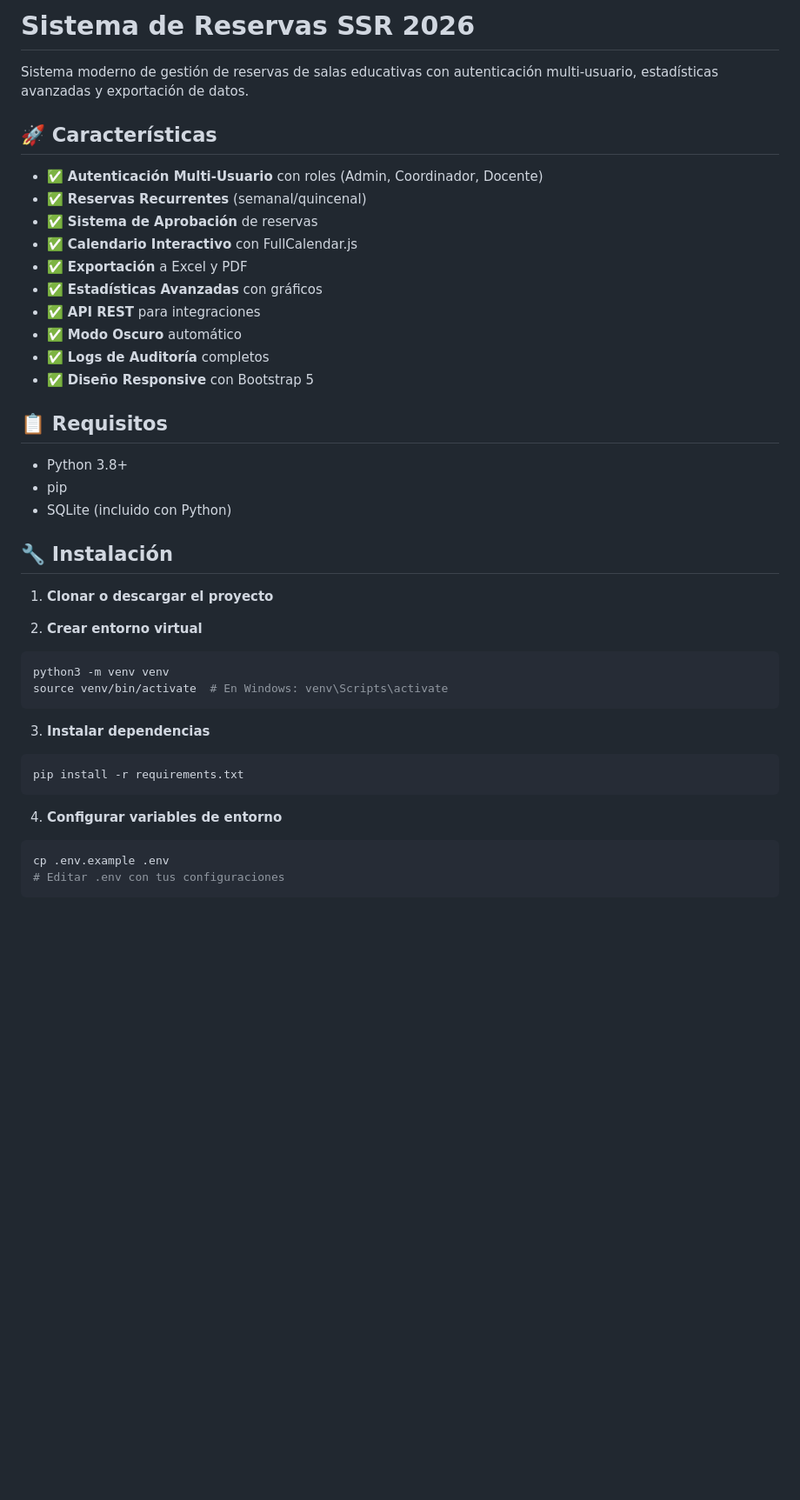
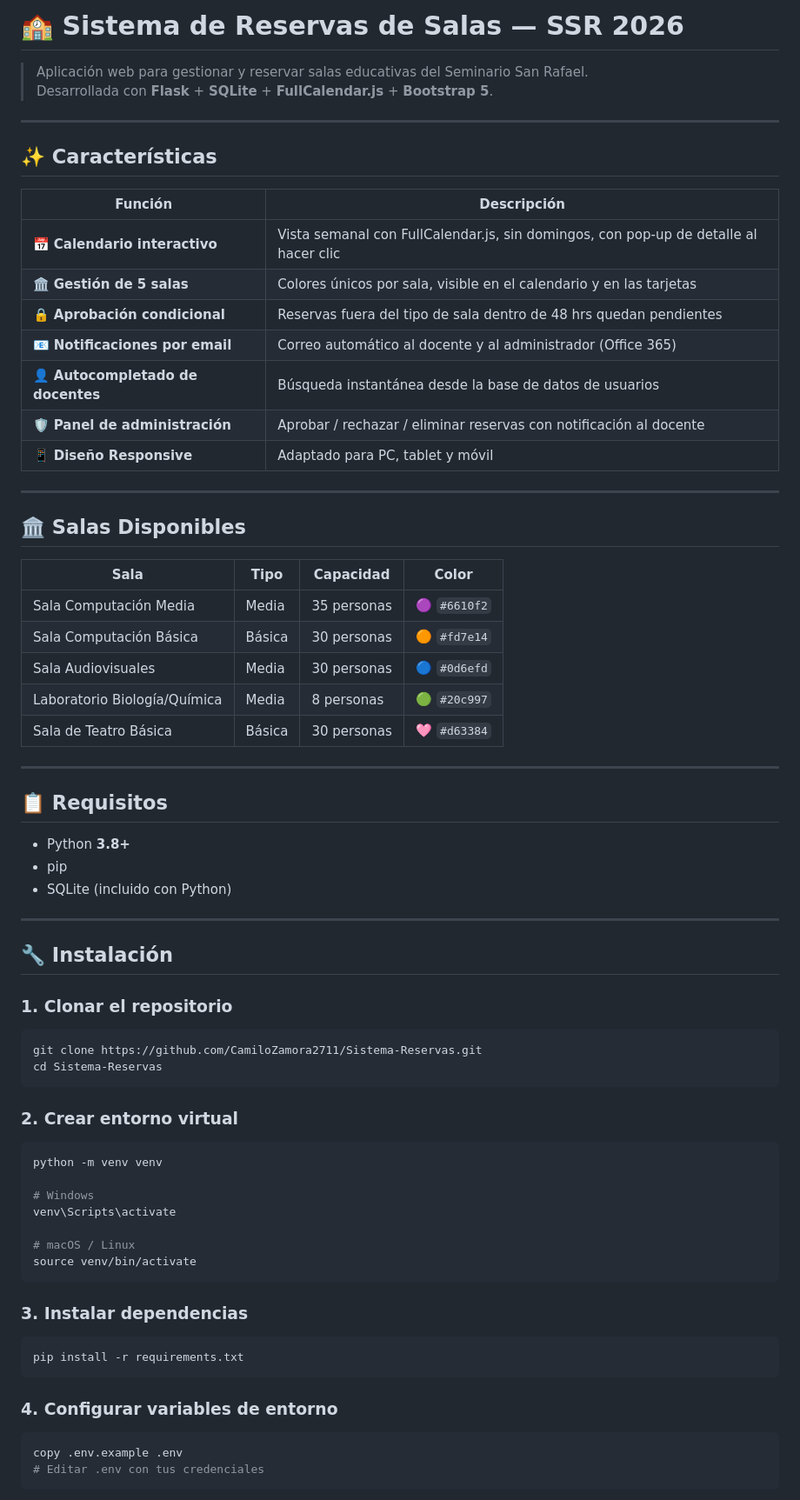
Before and after one commit to CamiloZamora2711/Sistema-Reservas, a Markdown page: README.md, the part around one of its changes. Shown at 87% size. Drawn GitHub-style; blank space fills up the shorter version.

````diff
--- a/README.md
+++ b/README.md
@@ -1,44 +1,75 @@
-# Sistema de Reservas SSR 2026
+# 🏫 Sistema de Reservas de Salas — SSR 2026
 
-Sistema moderno de gestión de reservas de salas educativas con autenticación multi-usuario, estadísticas avanzadas y exportación de datos.
+> Aplicación web para gestionar y reservar salas educativas del Seminario San Rafael.
+> Desarrollada con **Flask** + **SQLite** + **FullCalendar.js** + **Bootstrap 5**.
 
-## 🚀 Características
+---
 
-- ✅ **Autenticación Multi-Usuario** con roles (Admin, Coordinador, Docente)
-- ✅ **Reservas Recurrentes** (semanal/quincenal)
-- ✅ **Sistema de Aprobación** de reservas
-- ✅ **Calendario Interactivo** con FullCalendar.js
-- ✅ **Exportación** a Excel y PDF
-- ✅ **Estadísticas Avanzadas** con gráficos
-- ✅ **API REST** para integraciones
-- ✅ **Modo Oscuro** automático
-- ✅ **Logs de Auditoría** completos
-- ✅ **Diseño Responsive** con Bootstrap 5
+## ✨ Características
+
+| Función | Descripción |
+|---|---|
+| 📅 **Calendario interactivo** | Vista semanal con FullCalendar.js, sin domingos, con pop-up de detalle al hacer clic |
+| 🏛️ **Gestión de 5 salas** | Colores únicos por sala, visible en el calendario y en las tarjetas |
+| 🔒 **Aprobación condicional** | Reservas fuera del tipo de sala dentro de 48 hrs quedan pendientes |
+| 📧 **Notificaciones por email** | Correo automático al docente y al administrador (Office 365) |
+| 👤 **Autocompletado de docentes** | Búsqueda instantánea desde la base de datos de usuarios |
+| 🛡️ **Panel de administración** | Aprobar / rechazar / eliminar reservas con notificación al docente |
+| 📱 **Diseño Responsive** | Adaptado para PC, tablet y móvil |
+
+---
+
+## 🏛️ Salas Disponibles
+
+| Sala | Tipo | Capacidad | Color |
+|---|---|---|---|
+| Sala Computación Media | Media | 35 personas | 🟣 `#6610f2` |
+| Sala Computación Básica | Básica | 30 personas | 🟠 `#fd7e14` |
+| Sala Audiovisuales | Media | 30 personas | 🔵 `#0d6efd` |
+| Laboratorio Biología/Química | Media | 8 personas | 🟢 `#20c997` |
+| Sala de Teatro Básica | Básica | 30 personas | 🩷 `#d63384` |
+
+---
 
 ## 📋 Requisitos
 
-- Python 3.8+
+- Python **3.8+**
 - pip
 - SQLite (incluido con Python)
 
+---
+
 ## 🔧 Instalación
 
-1. **Clonar o descargar el proyecto**
+### 1. Clonar el repositorio
 
-2. **Crear entorno virtual**
 ```bash
-python3 -m venv venv
-source venv/bin/activate  # En Windows: venv\Scripts\activate
+git clone https://github.com/CamiloZamora2711/Sistema-Reservas.git
+cd Sistema-Reservas
 ```
 
-3. **Instalar dependencias**
+### 2. Crear entorno virtual
+
+```bash
+python -m venv venv
+
+# Windows
+venv\Scripts\activate
+
+# macOS / Linux
+source venv/bin/activate
+```
+
+### 3. Instalar dependencias
+
 ```bash
 pip install -r requirements.txt
 ```
 
-4. **Configurar variables de entorno**
+### 4. Configurar variables de entorno
+
 ```bash
-cp .env.example .env
-# Editar .env con tus configuraciones
+copy .env.example .env
+# Editar .env con tus credenciales
 ```
 
````
Also changed, not shown: other parts of README.md (+107 -126 lines).
